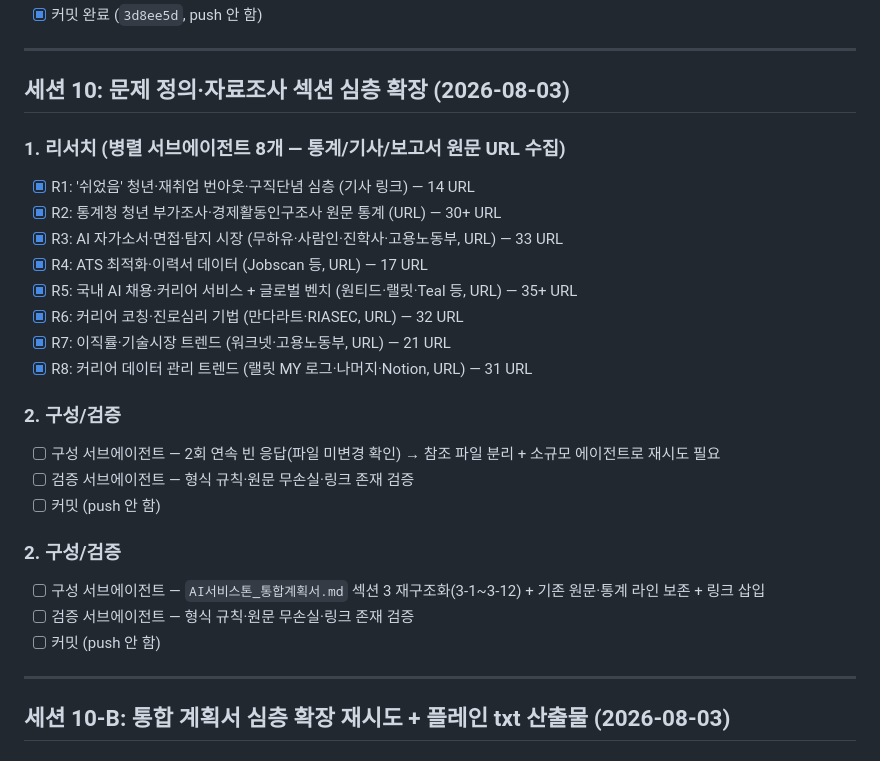
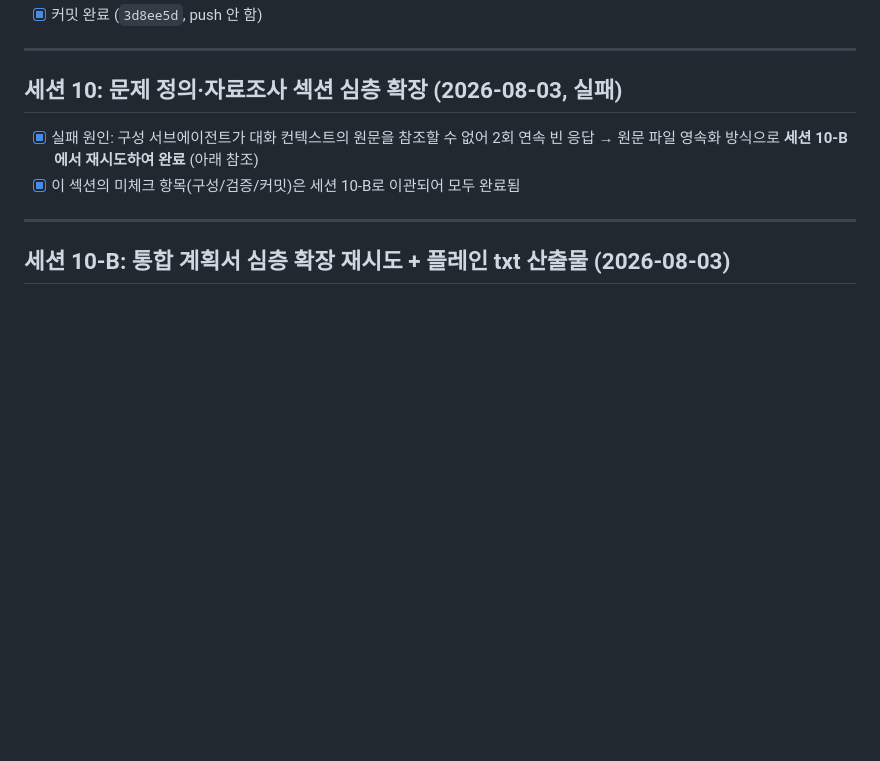
Before and after one commit to teamKairosdev/Kairos, a Markdown page: task.md, the part around the change. Rendered like a GitHub page; blank space fills up the shorter version.

Commit message:
chore: task.md 세션 10 실패 잔재 정리 — 미체크 중복 항목 세션 10-B 완료로 이관 명시

```diff
--- a/task.md
+++ b/task.md
@@ -264,27 +264,10 @@
 
 ---
 
-## 세션 10: 문제 정의·자료조사 섹션 심층 확장 (2026-08-03)
+## 세션 10: 문제 정의·자료조사 섹션 심층 확장 (2026-08-03, 실패)
 
-### 1. 리서치 (병렬 서브에이전트 8개 — 통계/기사/보고서 원문 URL 수집)
-- [x] R1: '쉬었음' 청년·재취업 번아웃·구직단념 심층 (기사 링크) — 14 URL
-- [x] R2: 통계청 청년 부가조사·경제활동인구조사 원문 통계 (URL) — 30+ URL
-- [x] R3: AI 자가소서·면접·탐지 시장 (무하유·사람인·진학사·고용노동부, URL) — 33 URL
-- [x] R4: ATS 최적화·이력서 데이터 (Jobscan 등, URL) — 17 URL
-- [x] R5: 국내 AI 채용·커리어 서비스 + 글로벌 벤치 (원티드·랠릿·Teal 등, URL) — 35+ URL
-- [x] R6: 커리어 코칭·진로심리 기법 (만다라트·RIASEC, URL) — 32 URL
-- [x] R7: 이직률·기술시장 트렌드 (워크넷·고용노동부, URL) — 21 URL
-- [x] R8: 커리어 데이터 관리 트렌드 (랠릿 MY 로그·나머지·Notion, URL) — 31 URL
-
-### 2. 구성/검증
-- [ ] 구성 서브에이전트 — 2회 연속 빈 응답(파일 미변경 확인) → 참조 파일 분리 + 소규모 에이전트로 재시도 필요
-- [ ] 검증 서브에이전트 — 형식 규칙·원문 무손실·링크 존재 검증
-- [ ] 커밋 (push 안 함)
-
-### 2. 구성/검증
-- [ ] 구성 서브에이전트 — `AI서비스톤_통합계획서.md` 섹션 3 재구조화(3-1~3-12) + 기존 원문·통계 라인 보존 + 링크 삽입
-- [ ] 검증 서브에이전트 — 형식 규칙·원문 무손실·링크 존재 검증
-- [ ] 커밋 (push 안 함)
+- [x] 실패 원인: 구성 서브에이전트가 대화 컨텍스트의 원문을 참조할 수 없어 2회 연속 빈 응답 → 원문 파일 영속화 방식으로 **세션 10-B에서 재시도하여 완료** (아래 참조)
+- [x] 이 섹션의 미체크 항목(구성/검증/커밋)은 세션 10-B로 이관되어 모두 완료됨
 
 ---
 
```
